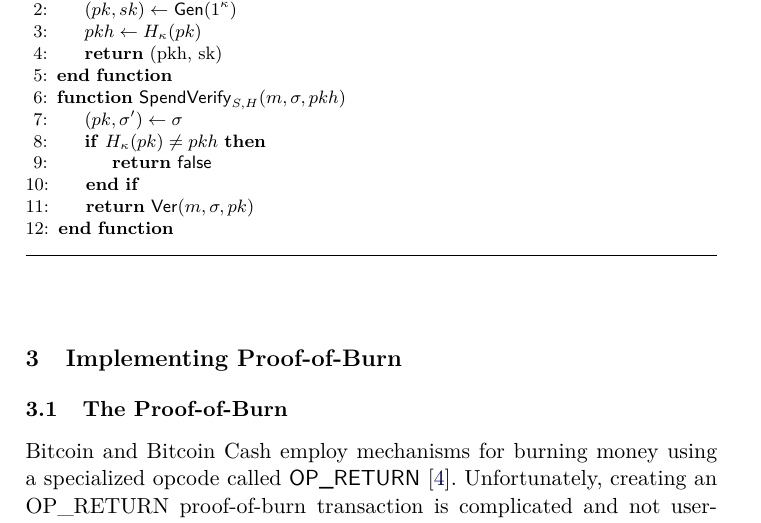
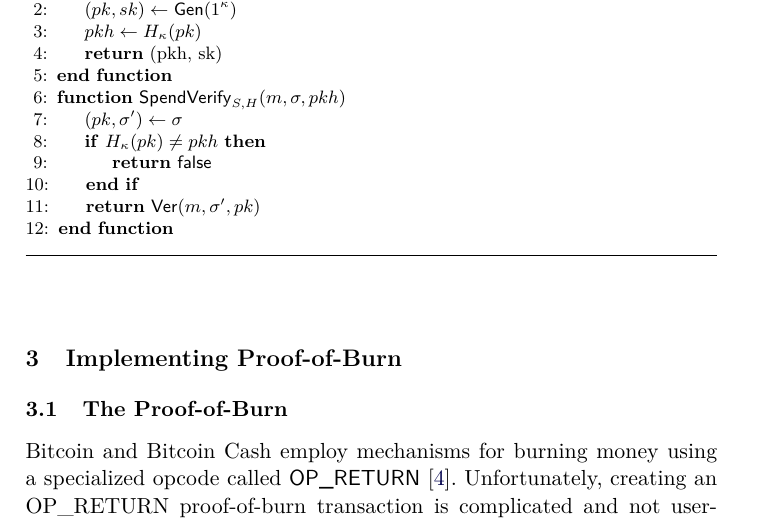
Before and after one commit to decrypto-org/burn-paper, a LaTeX paper (burn.tex, which reads algorithms/alg.bitcoin.tex): part of page 6 of 10, cut so that both start at the same text. Compiled offline with pdfLaTeX.

Commit message:
Fix variable typo in Bitcoin's SpendVerify

```diff
--- a/algorithms/alg.bitcoin.tex
+++ b/algorithms/alg.bitcoin.tex
@@ -13,7 +13,7 @@
             \If{$H_\kappa(pk) \neq pkh$}
                 \State\Return\textsf{false}
             \EndIf
-            \State\Return{$\Ver(m, \sigma, pk)$}
+            \State\Return{$\Ver(m, \sigma', pk)$}
         \EndFunction
         \vskip8pt
     \end{algorithmic}
```
